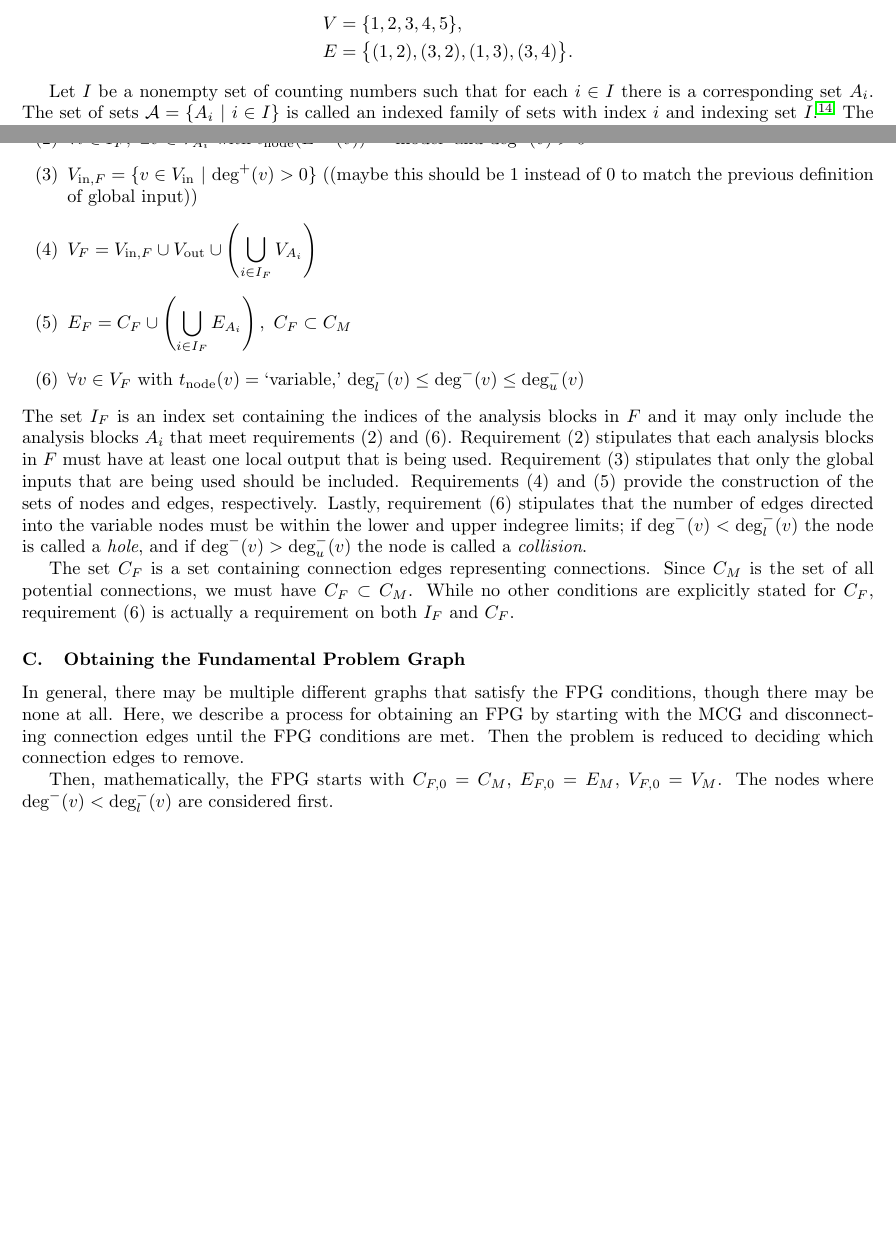
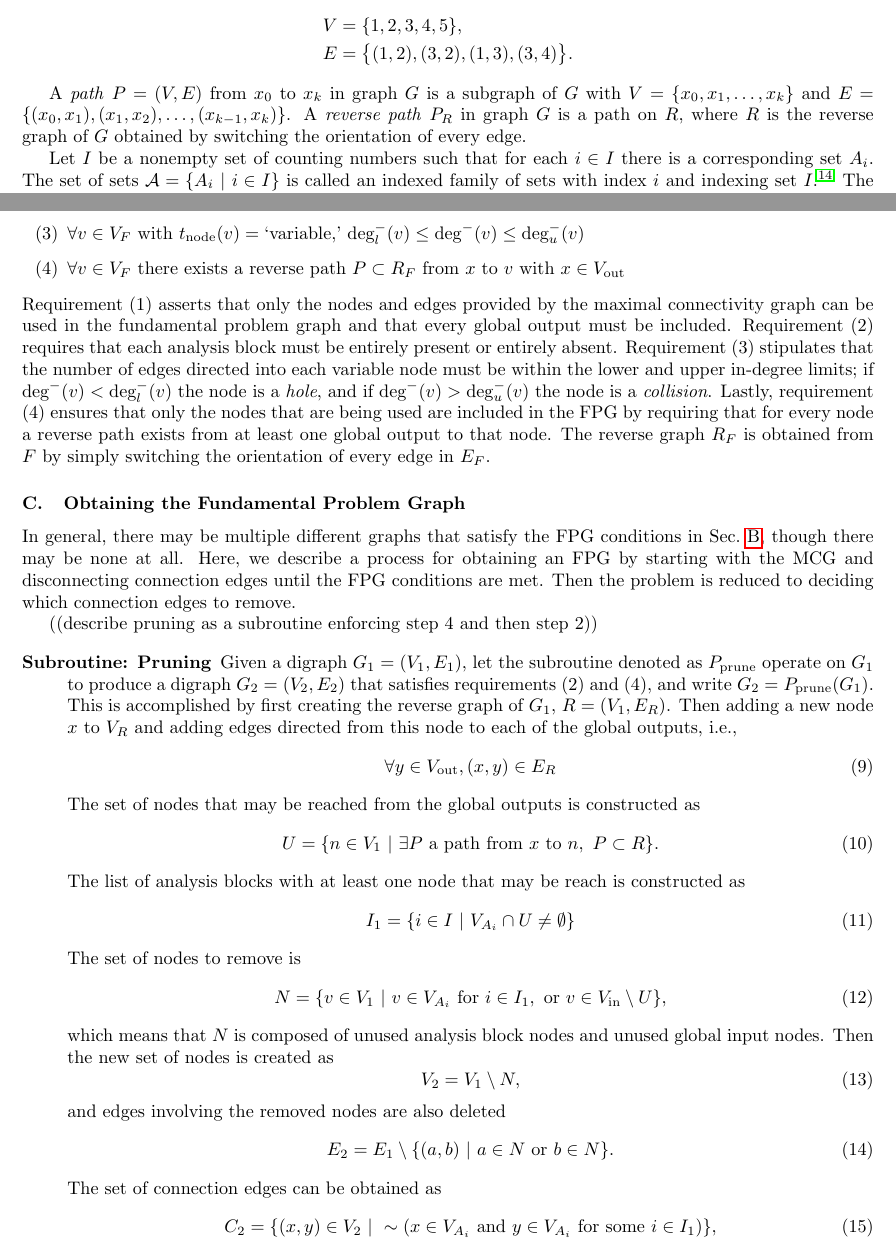
Before and after one commit to dpate/prob-formulation, a LaTeX paper (problem_formulation.tex, which reads graph_syntax.tex): two parts of pages 6 and 13 of 20, joined at a grey line, cut so that both start at the same text, the shorter picture padded with empty space. Compiled offline with pdfLaTeX.

Commit message:
merged changes

```diff
--- a/graph_syntax.tex
+++ b/graph_syntax.tex
@@ -89,6 +89,10 @@
 	E & = & \big\{(1,2),(3,2),(1,3),(3,4)\big\}.
 	\end{IEEEeqnarray*}
 
+	A \emph{path} $P=(V,E)$ from $x_0$ to $x_k$ in graph $G$ is a subgraph of $G$ with $V = \{x_0,x_1,\ldots,x_k\}$ and $E = \{(x_0,x_1),(x_1,x_2),\ldots,(x_{k-1},x_k)\}$.
+	A \emph{reverse path} $P_R$ in graph $G$ is a path on $R$, where $R$ is the reverse graph of $G$ obtained by switching the orientation of every edge.
+
+
 	%does this belong in the analysis block section????
 	Let $I$ be a nonempty set of counting numbers such that for each $i \in I$ there is a corresponding set $A_i$.
 	The set of sets $\mathcal A = \{A_i \st i \in I\}$ is called an indexed family of sets with index $i$ and
@@ -479,49 +482,79 @@ connection edges.
 	\label{s:building graphs}
 \subsection{Maximal Connectivity Graph}
 	\label{ss:MCG}
-	To construct the maximal connectivity graph, we assume that a set of codes, global inputs, and objectives and constraints (collectively called global outputs) are provided. The codes are represented by analysis block graphs ((ABGs?)) $A_i=(V_{A_i},E_{A_i}), \ i\in I$, where $m$ is the number of codes and $I=\{1,2,\ldots,m\}$. The global inputs are represented as a set of variable nodes $V_\txt{in}$, and the global outputs are represented by a set of variable nodes $V_\txt{out}$.
+	To construct the maximal connectivity graph, we assume that a set of codes, global inputs, and objectives and constraints (collectively called global outputs) are provided.
+	The codes are represented by analysis block graphs ((ABGs?)) $A_i=(V_{A_i},E_{A_i}), \ i\in I$, where $m$ is the number of codes and $I=\{1,2,\ldots,m\}$.
+	The global inputs are represented as a set of variable nodes $V_\txt{in}$, and the global outputs are represented by a set of variable nodes $V_\txt{out}$.
 	We assume that $V_\txt{in}$, $V_\txt{out}$, and each $A_i$ are given, and that any potential connection between variables is given in the form of connection edges in the set $C_M$.
 	Then we may construct the maximal connectivity graph $M=(V_M,E_M)$ as
 	\begin{IEEEeqnarray*}{rCl}
 	V_M & = & V_\txt{in} \cup V_\txt{out} \cup \left( \bigcup_{i \in I} V_{A_i} \right), \\
 	E_M & = & C_M \cup \left( \bigcup_{i \in I} E_{A_i} \right),
 	\end{IEEEeqnarray*}
-	The MCG $M$ is uniquely determined by the given set of analysis blocks, the required outputs, and the given global inputs. In the cases where the set of global inputs is not known a priori, the process of obtaining the FPG will reveal the required inputs, as discussed subsequently.
+	The MCG $M$ is uniquely determined by the given set of analysis blocks, the required outputs, and the given global inputs.
+	In the cases where the set of global inputs is not known a priori, the process of obtaining the FPG will reveal the required inputs, as discussed subsequently.
 
 \subsection{Fundamental Problem Graph}
 	\label{ss:FPG}
 	We now define the fundamental problem graph $F=(V_F,E_F)$ as a directed graph meeting the following conditions, which are explained subsequently,
 	\begin{enumerate}
-	\item[(1)] $\displaystyle{I_F \subset I}$ such that the remaining conditions hold
-	\item[(2)] $\displaystyle{ \forall i \in I_F, \ \exists v \in V_{A_i} \txt{ with } t_\txt{node}(E^{-1}(v))=\txt{`model'} \txt{ and } \txt{deg}^+(v)>0 }$
-	%\item[(3)] $\displaystyle{ \forall i \in I, \forall v \in V_{A_i} \txt{ with } t_\txt{node}(v) = \txt{`variable,'} \  \txt{deg}_l^-(v) < \txt{deg}^-(v) \leq \txt{deg}_u^-(v)}$
-	%\item[(3)] $\displaystyle{ \forall i \in I, \forall v \in V_\txt{out} \txt{ with } t_\txt{node}(v) = \txt{`variable,'} \  \txt{deg}_l^-(v) < \txt{deg}^-(v) \leq \txt{deg}_u^-(v)}$
-	\item[(3)] $\displaystyle{V_{\txt{in},F} = \{v \in V_\txt{in} \st \txt{deg}^+(v) > 0\} }$ ((maybe this should be 1 instead of 0 to match the previous definition of global input))
-	\item[(4)] $\displaystyle{V_F = V_{\txt{in},F} \cup V_\txt{out} \cup \left( \bigcup_{i \in I_F} V_{A_i} \right)}$
-	\item[(5)] $\displaystyle{E_F = C_F \cup \left( \bigcup_{i \in I_F} E_{A_i} \right), \ C_F \subset C_M}$
-	\item[(6)] $\displaystyle{\forall v \in V_F \txt{ with } t_\txt{node}(v) = \txt{`variable,'} \  \txt{deg}_l^-(v) \leq \txt{deg}^-(v) \leq \txt{deg}_u^-(v)}$
+	\item[(1)] $F \subset M$ and $V_\txt{out} \subset V_F$
+	\item[(2)] $\displaystyle{\forall i \in I, \txt{ if } F \cap A_i \neq \emptyset \txt{ then } A_i \subset F}$
+	\item[(3)] $\displaystyle{\forall v \in V_F \txt{ with } t_\txt{node}(v) = \txt{`variable,'} \  \txt{deg}_l^-(v) \leq \txt{deg}^-(v) \leq \txt{deg}_u^-(v)}$
+	\item[(4)] $\displaystyle{\forall v \in V_F \txt{ there exists a reverse path } P \subset R_F \txt{ from } x \txt{ to } v \txt{ with } x\in V_\txt{out}}$
 	\end{enumerate}
-	The set $I_F$ is an index set containing the indices of the analysis blocks in $F$ and it may only include the analysis blocks $A_i$ that meet requirements (2) and (6).
-	Requirement (2) stipulates that each analysis blocks in $F$ must have at least one local output that is being used.
-	Requirement (3) stipulates that only the global inputs that are being used should be included.
-	Requirements (4) and (5) provide the construction of the sets of nodes and edges, respectively.
-	Lastly, requirement (6) stipulates that the number of edges directed into the variable nodes must be within the lower and upper indegree limits; if $\txt{deg}^-(v) < \txt{deg}_l^-(v)$ the node is called a \emph{hole}, and if $\txt{deg}^-(v) > \txt{deg}_u^-(v)$ the node is called a \emph{collision}.
+	%The set $I_F$ is an index set containing the indices of the analysis blocks in $F$ and it may only include the analysis blocks $A_i$ that meet requirements (2) and (6).
+	%Requirement (2) stipulates that each analysis blocks in $F$ must have at least one local output that is being used.
+	%Requirement (3) stipulates that only the global inputs that are being used should be included.
+	%Requirements (4) and (5) provide the construction of the sets of nodes and edges, respectively.
+	Requirement (1) asserts that only the nodes and edges provided by the maximal connectivity graph can be used in the fundamental problem graph and that every global output must be included.
+	Requirement (2) requires that each analysis block must be entirely present or entirely absent.
+	Requirement (3) stipulates that the number of edges directed into each variable node must be within the lower and upper in-degree limits;
+	if $\txt{deg}^-(v) < \txt{deg}_l^-(v)$ the node is a \emph{hole}, and if $\txt{deg}^-(v) > \txt{deg}_u^-(v)$ the node is a \emph{collision}.
+	Lastly, requirement (4) ensures that only the nodes that are being used are included in the FPG by requiring that for every node a reverse path exists from at least one global output to that node.
+	The reverse graph $R_F$ is obtained from $F$ by simply switching the orientation of every edge in $E_F$.
 
-	The set $C_F$ is a set containing connection edges representing connections. Since $C_M$ is the set of all potential connections, we must have $C_F \subset C_M$. While no other conditions are explicitly stated for $C_F$, requirement (6) is actually a requirement on both $I_F$ and $C_F$.
+	%The set $C_F$ is a set containing connection edges representing connections. Since $C_M$ is the set of all potential connections, we must have $C_F \subset C_M$.
+	%While no other conditions are explicitly stated for $C_F$, requirement (6) is actually a requirement on both $I_F$ and $C_F$.
 
 \subsection{Obtaining the Fundamental Problem Graph}
 	\label{ss:obtaining FPG}
-	In general, there may be multiple different graphs that satisfy the FPG conditions, though there may be none at all. Here, we describe a process for obtaining an FPG by starting with the MCG and disconnecting connection edges until the FPG conditions are met. Then the problem is reduced to deciding which connection edges to remove.
+	In general, there may be multiple different graphs that satisfy the FPG conditions in Sec.~\ref{ss:FPG}, though there may be none at all.
+	Here, we describe a process for obtaining an FPG by starting with the MCG and disconnecting connection edges until the FPG conditions are met.
+	Then the problem is reduced to deciding which connection edges to remove.
 
-	%Then, mathematically, the FPG starts with $\mathcal A_1 = \{1,\ldots,m\}$, $I_{F,1} = I$, and $C_{F,1} = C_M$.
-	Then, mathematically, the FPG starts with $C_{F,0} = C_M$, $E_{F,0} = E_M$, $V_{F,0} = V_M$.
-	The nodes where $\txt{deg}^-(v) < \txt{deg}_l^-(v)$ are considered first.
-	\begin{enumerate}
-	\item The first step is to detect holes and disconnect the connection edges following them. These connection edges are removed because they represent variables which cannot be determined because the analysis function does not have adequate inputs. The set of variable nodes which are holes is created as
+((describe pruning as a subroutine enforcing step 4 and then step 2))
+
+	\begin{description}
+	\item[Subroutine: Pruning]
+		Given a digraph $G_1 = (V_1,E_1)$, let the subroutine denoted as $P_\txt{prune}$ operate on $G_1$ to produce a digraph $G_2 = (V_2,E_2)$ that satisfies requirements (2)
+		and (4), and write $G_2 = P_\txt{prune} ( G_1 )$.
+		This is accomplished by first creating the reverse graph of $G_1$, $R = (V_1,E_R)$. Then adding a new node $x$ to $V_R$ and adding edges directed from this node to each of the global outputs, i.e.,
 	\begin{equation}
-	H = \{v \in V_M \st t_\txt{node}(v) = \txt{`variable'} \txt{ and } \txt{deg}^-(v) < \txt{deg}_l^-(v) \},
+		\forall y \in V_\txt{out}, (x,y) \in E_R
 	\end{equation}
-	which is the set of variable nodes with fewer incoming edges than are allowed by the lower indegree limit.
-	Then the updated set of edges is created by removing the first set of connection edges following the hole:
+		The set of nodes that may be reached from the global outputs is constructed as
 	\begin{equation}
-	C_{F,1} = C_{F,0} \setminus \{(x,y) \in E_M \st x=E_M^3(v) \txt{ for } v \in H\},
+		U = \{ n \in V_1 \st \exists P \txt{ a path from $x$ to $n$}, \ P \subset R \}.
+		\end{equation}
+		The list of analysis blocks with at least one node that may be reach is constructed as
+		\begin{equation}
+		I_1 = \{ i \in I \st V_{A_i} \cap U \neq \emptyset \}
+		\end{equation}
+		The set of nodes to remove is
+		\begin{equation}
+		N = \{ v \in V_1 \st v \in V_{A_i} \txt{ for } i \in I_1, \txt{ or } v \in V_\txt{in}\setminus U \},
+		\end{equation}
+		which means that $N$ is composed of unused analysis block nodes and unused global input nodes. Then the new set of nodes is created as
+		\begin{equation}
+		V_2 = V_1 \setminus N,
+		\end{equation}
+		and edges involving the removed nodes are also deleted
+		\begin{equation}
+		E_2 = E_1 \setminus \{ (a,b) \st a \in N \txt{ or } b \in N  \}.
+		\end{equation}
+		The set of connection edges can be obtained as
+		\begin{equation}
+		C_2 = \{(x,y) \in V_{2} \st \sim(x \in V_{A_i} \txt{ and } y \in V_{A_i} \txt{ for some } i \in I_1)\},
+		\end{equation}
+		which means $C_2 \cap V_{A_i} = \emptyset  \ \forall i \in I_1$, and $E_2 = C_2 \cup \left( \bigcup_{i \in I_1} E_{A_i} \right)$.
```
Also changed, not shown: graph_syntax.tex (103 more changed lines).
